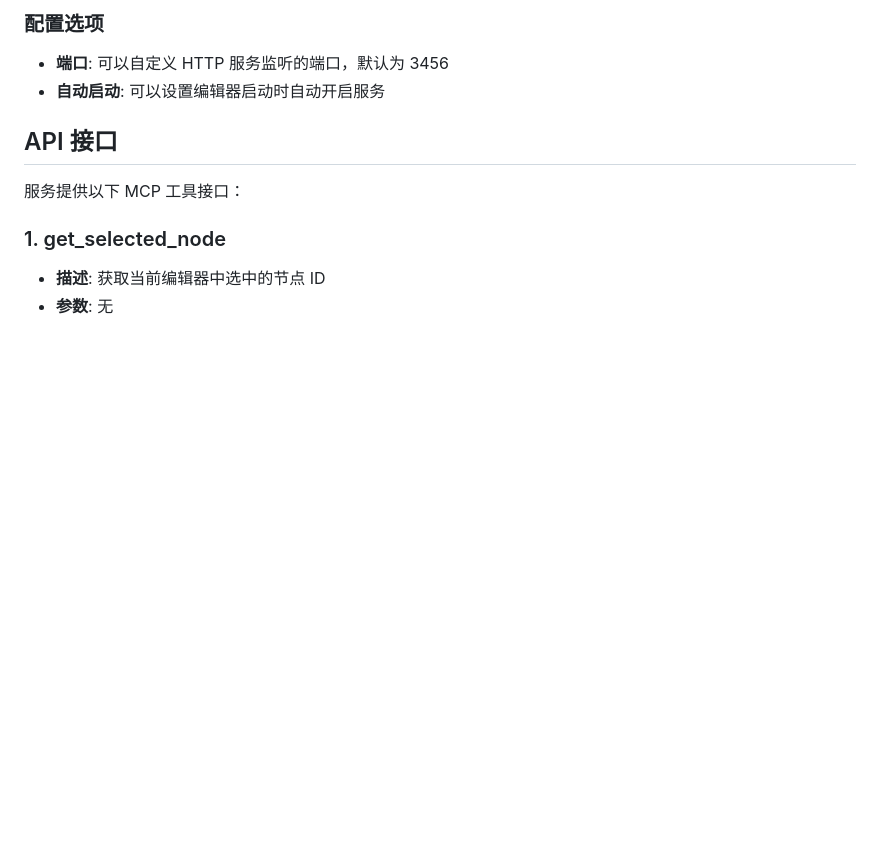
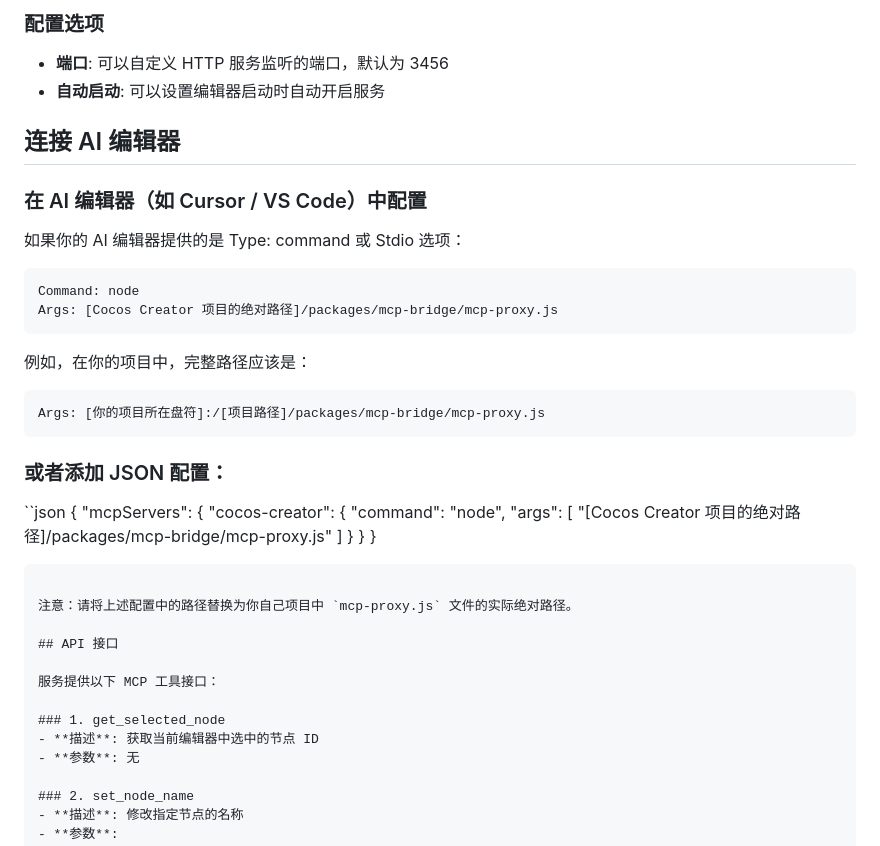
Before and after one commit to firekula/mcp-bridge, a Markdown page: README.md, the part around one of its changes. Drawn GitHub-style; blank space fills up the shorter version.

````diff
--- a/README.md
+++ b/README.md
@@ -31,6 +31,41 @@
 
 - **端口**: 可以自定义 HTTP 服务监听的端口，默认为 3456
 - **自动启动**: 可以设置编辑器启动时自动开启服务
+
+## 连接 AI 编辑器
+
+### 在 AI 编辑器（如 Cursor / VS Code）中配置
+
+如果你的 AI 编辑器提供的是 Type: command 或 Stdio 选项：
+
+```
+Command: node
+Args: [Cocos Creator 项目的绝对路径]/packages/mcp-bridge/mcp-proxy.js
+```
+
+例如，在你的项目中，完整路径应该是：
+
+```
+Args: [你的项目所在盘符]:/[项目路径]/packages/mcp-bridge/mcp-proxy.js
+```
+
+### 或者添加 JSON 配置：
+
+``json
+{
+"mcpServers": {
+"cocos-creator": {
+"command": "node",
+"args": [
+"[Cocos Creator 项目的绝对路径]/packages/mcp-bridge/mcp-proxy.js"
+]
+}
+}
+}
+
+```
+
+注意：请将上述配置中的路径替换为你自己项目中 `mcp-proxy.js` 文件的实际绝对路径。
 
 ## API 接口
 
````
Also changed, not shown: other parts of README.md (+1 -0 lines).
